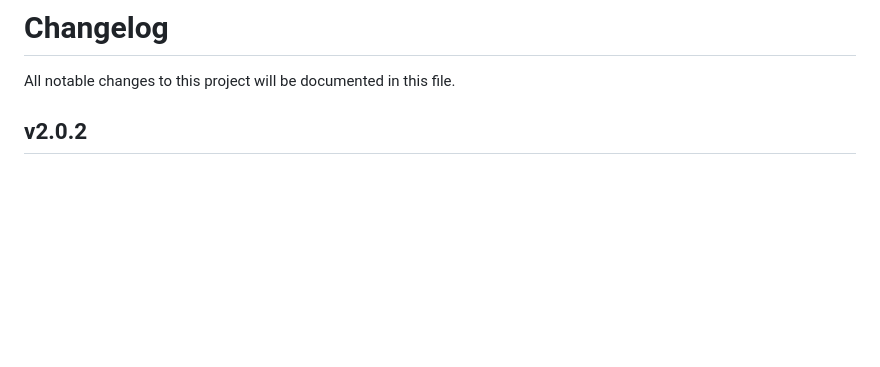
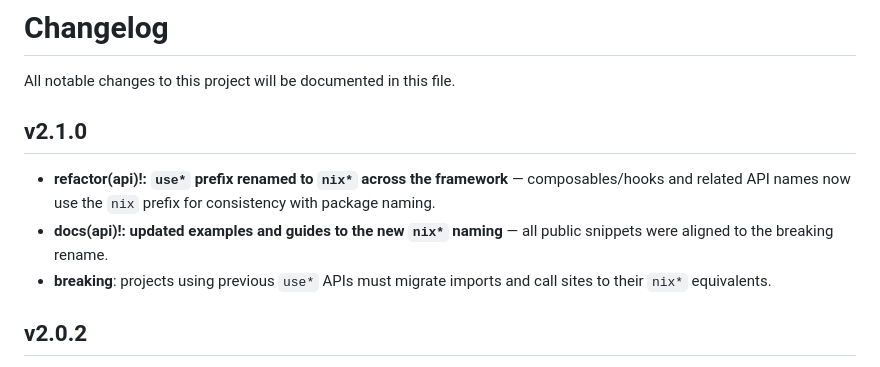
Before and after one commit to DeijoseDevelop/nix-js, a Markdown page: CHANGELOG.md, the part around the change. GitHub-like rendering; blank space fills up the shorter version.

Commit message:
docs(changelog): add v2.1.0 breaking rename notes

```diff
--- a/CHANGELOG.md
+++ b/CHANGELOG.md
@@ -1,6 +1,12 @@
 # Changelog
 
 All notable changes to this project will be documented in this file.
+
+## v2.1.0
+
+- **refactor(api)!: `use*` prefix renamed to `nix*` across the framework** — composables/hooks and related API names now use the `nix` prefix for consistency with package naming.
+- **docs(api)!: updated examples and guides to the new `nix*` naming** — all public snippets were aligned to the breaking rename.
+- **breaking**: projects using previous `use*` APIs must migrate imports and call sites to their `nix*` equivalents.
 
 ## v2.0.2
 
```
